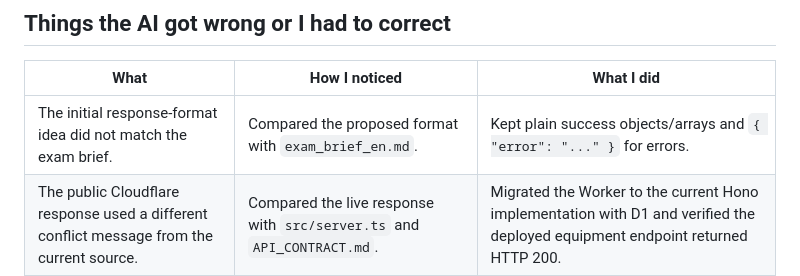
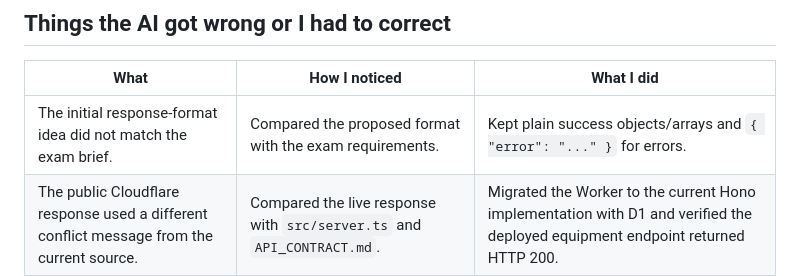
Before and after one commit to Muck48/Platform-Exem, a Markdown page: AI_LOG.md, the part around the change. Drawn GitHub-style.

```diff
--- a/AI_LOG.md
+++ b/AI_LOG.md
@@ -45,7 +45,7 @@
 
 | What | How I noticed | What I did |
 |---|---|---|
-| The initial response-format idea did not match the exam brief. | Compared the proposed format with `exam_brief_en.md`. | Kept plain success objects/arrays and `{ "error": "..." }` for errors. |
+| The initial response-format idea did not match the exam brief. | Compared the proposed format with the exam requirements. | Kept plain success objects/arrays and `{ "error": "..." }` for errors. |
 | The public Cloudflare response used a different conflict message from the current source. | Compared the live response with `src/server.ts` and `API_CONTRACT.md`. | Migrated the Worker to the current Hono implementation with D1 and verified the deployed equipment endpoint returned HTTP 200. |
 
 ## Ownership check - questions I can answer without the AI
```
Also changed, not shown: QUALITY_GATE_REVIEW.md (+1 -1 lines).
